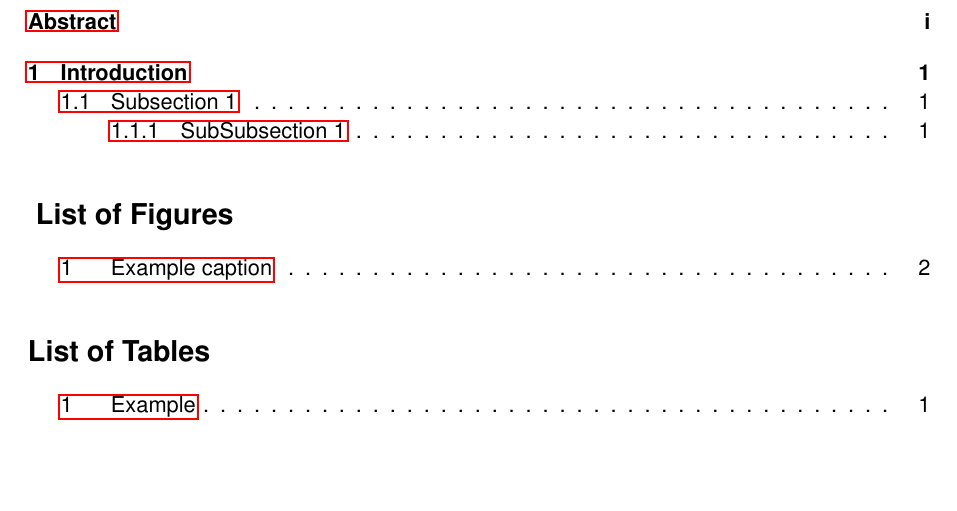
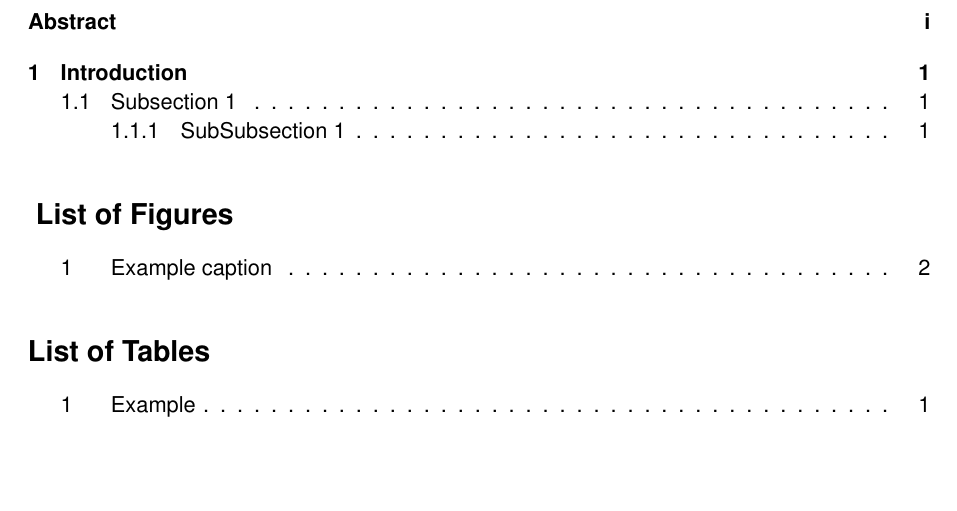
Before and after one commit to bigbenbeer/Latex_Temp, a LaTeX paper (NWU_LaTeX_Template.tex): part of page 3 of 5, cut so that both start at the same text. Compiled offline with pdfLaTeX.

Commit message:
Added [hidelinks] to hyperref package
Sometimes hyper-links are coloured when compiled. This removes those coloured boxes.

```diff
--- a/NWU_LaTeX_Template.tex
+++ b/NWU_LaTeX_Template.tex
@@ -20,7 +20,7 @@
 \setlength{\cftbeforetoctitleskip}{0pt}
 \setlength{\cftaftertoctitleskip}{0pt}
 \usepackage[a4paper, margin=2.54cm]{geometry} %Specifies the size of text area on the paper
-\usepackage{hyperref} %Package to make the Table of Contents use hyperlinks
+\usepackage[hidelinks]{hyperref} %Package to make the Table of Contents use hyperlinks
 \usepackage{etoolbox} %Package to remove abstract indent
 \ifundef{\abstract}{}{\patchcmd{\abstract}%
     {\quotation}{\quotation\noindent\ignorespaces}{}{}}
```
